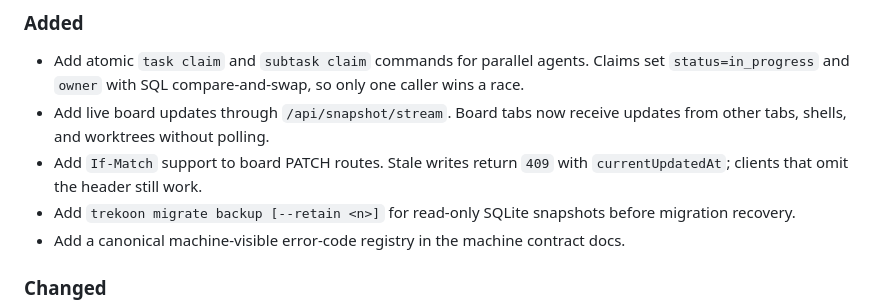
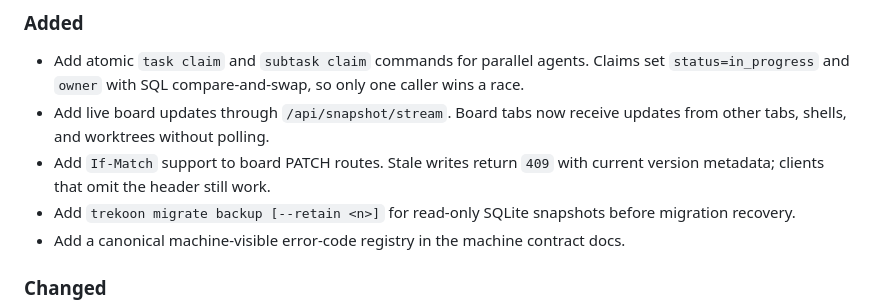
Before and after one commit to KristjanPikhof/Trekoon, a Markdown page: CHANGELOG.md, the part around the change. Rendered like a GitHub page.

Commit message:
Update changelog wording for board PATCH version metadata
- Single changelog edit revising the board PATCH If-Match note from
  `currentUpdatedAt` to version metadata.

```diff
--- a/CHANGELOG.md
+++ b/CHANGELOG.md
@@ -100,7 +100,7 @@ All notable changes to Trekoon are documented in this file.
 - Add live board updates through `/api/snapshot/stream`. Board tabs now receive
   updates from other tabs, shells, and worktrees without polling.
 - Add `If-Match` support to board PATCH routes. Stale writes return `409`
-  with `currentUpdatedAt`; clients that omit the header still work.
+  with current version metadata; clients that omit the header still work.
 - Add `trekoon migrate backup [--retain <n>]` for read-only SQLite snapshots
   before migration recovery.
 - Add a canonical machine-visible error-code registry in the machine contract
```
